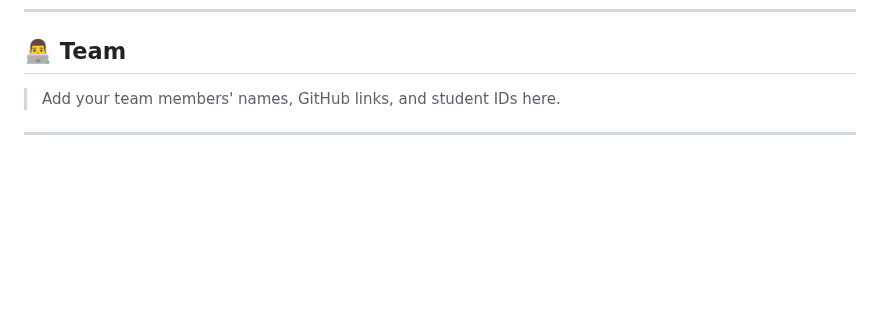
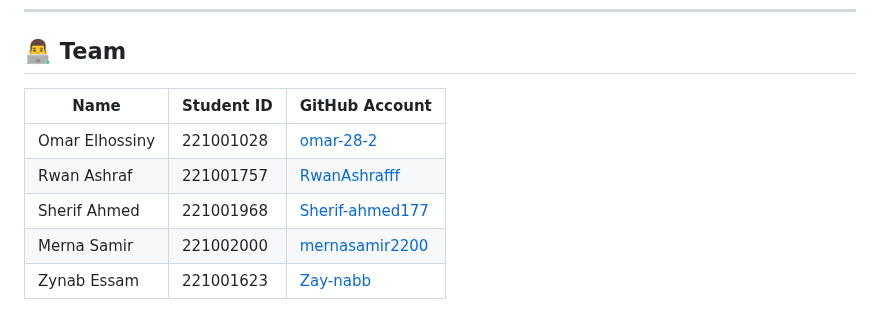
Before and after one commit to RwanAshrafff/RegEx-to-NFA-Converter, a Markdown page: README.md, the part around the change. Rendered like a GitHub page; blank space fills up the shorter version.

```diff
--- a/README.md
+++ b/README.md
@@ -135,6 +135,10 @@ MIT License ©
 
 ## 👨‍💻 Team
 
-> Add your team members' names, GitHub links, and student IDs here.
-
----
+| Name            | Student ID  | GitHub Account |
+|------------------|-------------|----------------|
+| Omar Elhossiny   | 221001028   | [omar-28-2](https://github.com/omar-28-2)
+| Rwan Ashraf      | 221001757   | [RwanAshrafff](https://github.com/RwanAshrafff)
+| Sherif Ahmed     | 221001968   | [Sherif-ahmed177](https://github.com/Sherif-ahmed177)
+| Merna Samir      | 221002000   | [mernasamir2200](https://github.com/mernasamir2200)
+| Zynab Essam      | 221001623   | [Zay-nabb](https://github.com/Zay-nabb)
```
